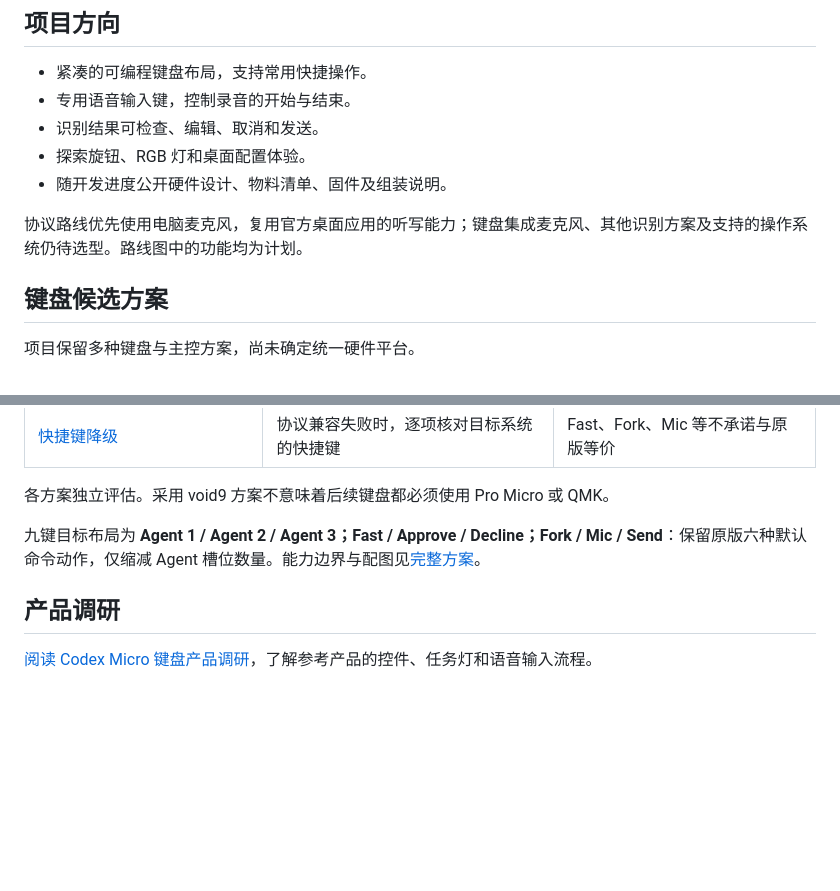
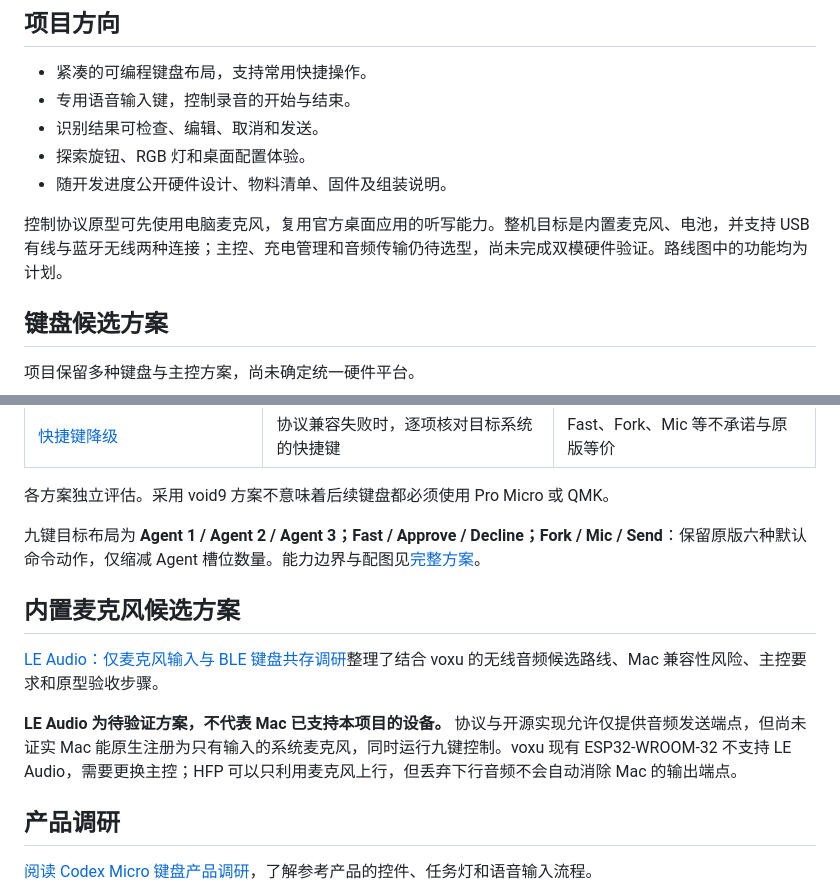
Before and after one commit to krisxia0506/codex-micro, a Markdown page: README.md, 2 parts joined by grey strips. GitHub-like rendering; blank space fills up the shorter version.

Commit message:
docs: 补充 LE Audio 待验证路线与 HFP 端点边界

```diff
--- a/README.md
+++ b/README.md
@@ -17,7 +17,7 @@
 - 探索旋钮、RGB 灯和桌面配置体验。
 - 随开发进度公开硬件设计、物料清单、固件及组装说明。
 
-协议路线优先使用电脑麦克风，复用官方桌面应用的听写能力；键盘集成麦克风、其他识别方案及支持的操作系统仍待选型。路线图中的功能均为计划。
+控制协议原型可先使用电脑麦克风，复用官方桌面应用的听写能力。整机目标是内置麦克风、电池，并支持 USB 有线与蓝牙无线两种连接；主控、充电管理和音频传输仍待选型，尚未完成双模硬件验证。路线图中的功能均为计划。
 
 ## 键盘候选方案
 
@@ -32,6 +32,12 @@
 各方案独立评估。采用 void9 方案不意味着后续键盘都必须使用 Pro Micro 或 QMK。
 
 九键目标布局为 **Agent 1 / Agent 2 / Agent 3；Fast / Approve / Decline；Fork / Mic / Send**：保留原版六种默认命令动作，仅缩减 Agent 槽位数量。能力边界与配图见[完整方案](docs/hardware/void9-pro-micro.md)。
+
+## 内置麦克风候选方案
+
+[LE Audio：仅麦克风输入与 BLE 键盘共存调研](docs/hardware/le-audio-microphone.md)整理了结合 voxu 的无线音频候选路线、Mac 兼容性风险、主控要求和原型验收步骤。
+
+**LE Audio 为待验证方案，不代表 Mac 已支持本项目的设备。** 协议与开源实现允许仅提供音频发送端点，但尚未证实 Mac 能原生注册为只有输入的系统麦克风，同时运行九键控制。voxu 现有 ESP32-WROOM-32 不支持 LE Audio，需要更换主控；HFP 可以只利用麦克风上行，但丢弃下行音频不会自动消除 Mac 的输出端点。
 
 ## 产品调研
 
```
Also changed, not shown: docs/hardware/le-audio-microphone.md (added, +137 -0 lines), docs/hardware/void9-pro-micro.md (+2 -0 lines).
